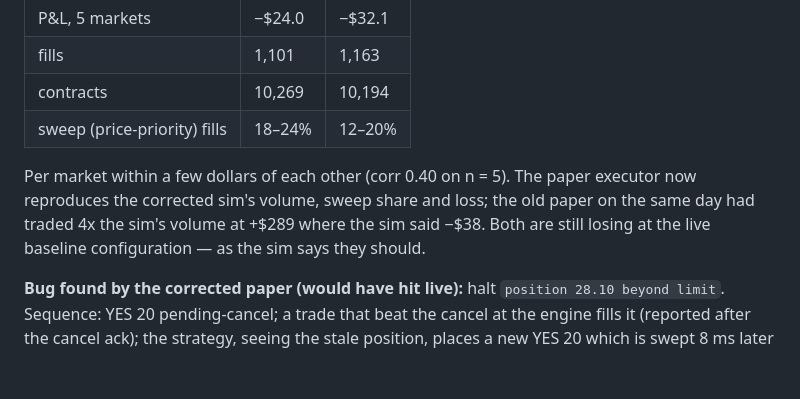
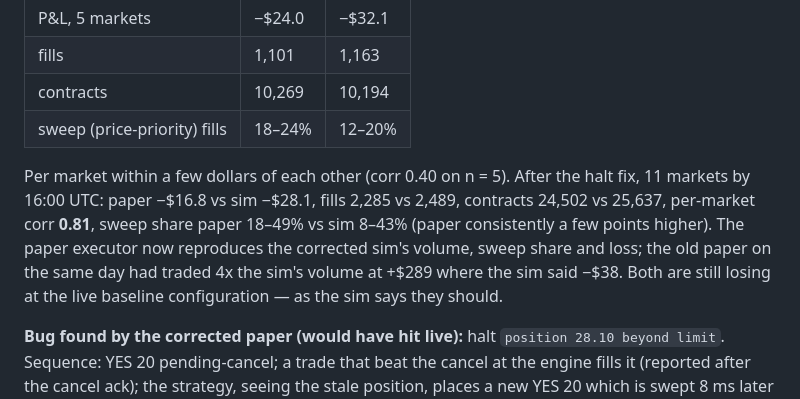
Before and after one commit to laneshetron/apma4903, a Markdown page: research/sim_findings.md, the part around the change. Drawn GitHub-style; blank space fills up the shorter version.

Commit message:
findings: paper vs sim on 11 corrected-model markets
Co-Authored-By: Claude Opus 5 <noreply@anthropic.com>
Claude-Session: https://claude.ai/code/session_01MgnKNmTqGNB2sCKrdQVkEW

```diff
--- a/research/sim_findings.md
+++ b/research/sim_findings.md
@@ -466,6 +466,6 @@ Paper (price priority + tapered tick, live config size 20 / cap 20 / $100) resta
 | contracts | 10,269 | 10,194 |
 | sweep (price-priority) fills | 18–24% | 12–20% |
 
-Per market within a few dollars of each other (corr 0.40 on n = 5). The paper executor now reproduces the corrected sim's volume, sweep share and loss; the old paper on the same day had traded 4x the sim's volume at +$289 where the sim said −$38. Both are still losing at the live baseline configuration — as the sim says they should.
+Per market within a few dollars of each other (corr 0.40 on n = 5). After the halt fix, 11 markets by 16:00 UTC: paper −$16.8 vs sim −$28.1, fills 2,285 vs 2,489, contracts 24,502 vs 25,637, per-market corr **0.81**, sweep share paper 18–49% vs sim 8–43% (paper consistently a few points higher). The paper executor now reproduces the corrected sim's volume, sweep share and loss; the old paper on the same day had traded 4x the sim's volume at +$289 where the sim said −$38. Both are still losing at the live baseline configuration — as the sim says they should.
 
 **Bug found by the corrected paper (would have hit live):** halt `position 28.10 beyond limit`. Sequence: YES 20 pending-cancel; a trade that beat the cancel at the engine fills it (reported after the cancel ack); the strategy, seeing the stale position, places a new YES 20 which is swept 8 ms later → +28.1 vs cap 20. Live has the same race: Kalshi's cancel response carries `reduced_by`, and the fill channel reports the pre-cancel fill ~7 ms later. Fix (`8b3654d`): `Cancel` returns `reduced_by`; a cancelled order whose remainder exceeds `reduced_by` stays pending-cancel until those fills land, so the side cannot be re-quoted on a stale position; the paper executor waits out `FeedLag` before answering a cancel so its `reduced_by` is honest.
```
